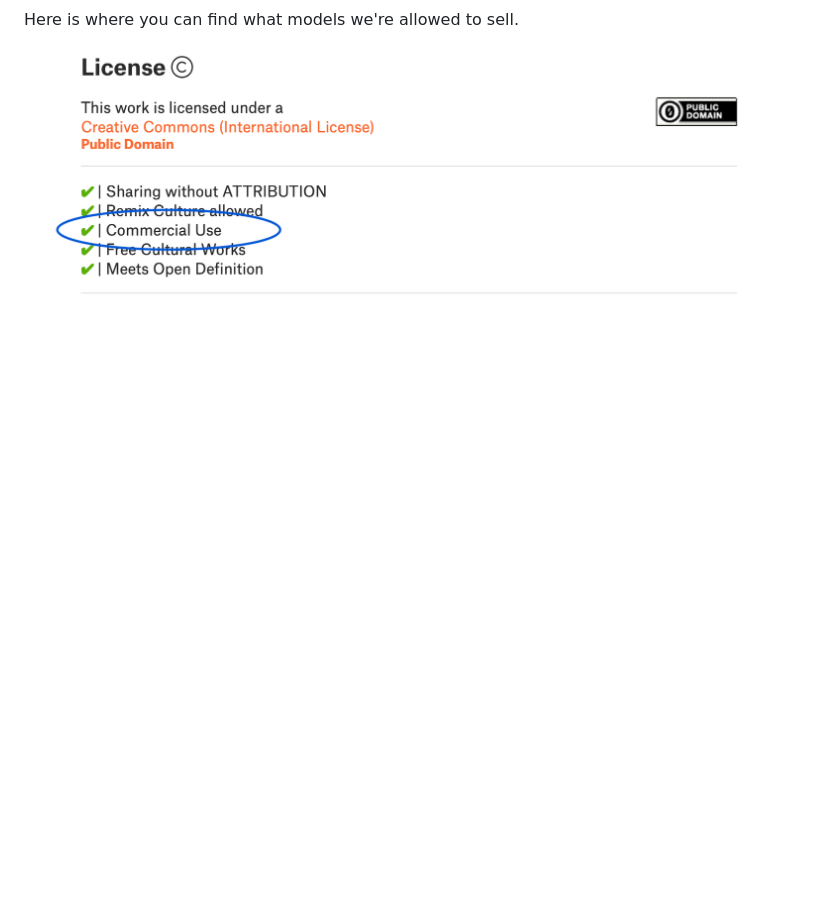
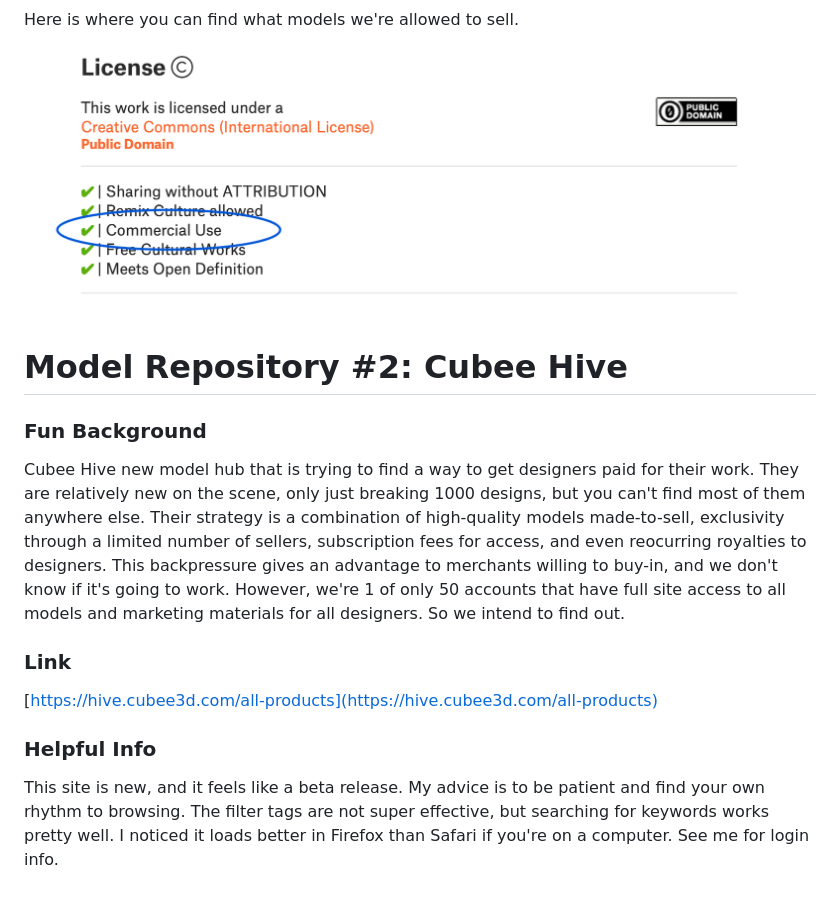
Before and after one commit to benjaminbrumbaugh/commercial_search, a Markdown page: README.md, the part around the change. Drawn GitHub-style; blank space fills up the shorter version.

```diff
--- a/README.md
+++ b/README.md
@@ -41,3 +41,14 @@ Printables is by the Czech company Original Prusa, an early innovator in the add
 ### Helpful Info
 Here is where you can find what models we're allowed to sell.
  ![Printables Comerical License](/Comerical_License.png)
+
+# Model Repository #2: Cubee Hive
+### Fun Background
+Cubee Hive new model hub that is trying to find a way to get designers paid for their work. They are relatively new on the scene, only just breaking 1000 designs, but you can't find most of them anywhere else. Their strategy is a combination of high-quality models made-to-sell, exclusivity through a limited number of sellers, subscription fees for access, and even reocurring royalties to designers. This backpressure gives an advantage to merchants willing to buy-in, and we don't know if it's going to work. However, we're 1 of only 50 accounts that have full site access to all models and marketing materials for all designers. So we intend to find out.
+
+### Link
+[https://hive.cubee3d.com/all-products](https://hive.cubee3d.com/all-products)
+
+
+### Helpful Info
+This site is new, and it feels like a beta release. My advice is to be patient and find your own rhythm to browsing. The filter tags are not super effective, but searching for keywords works pretty well. I noticed it loads better in Firefox than Safari if you're on a computer. See me for login info.
```
